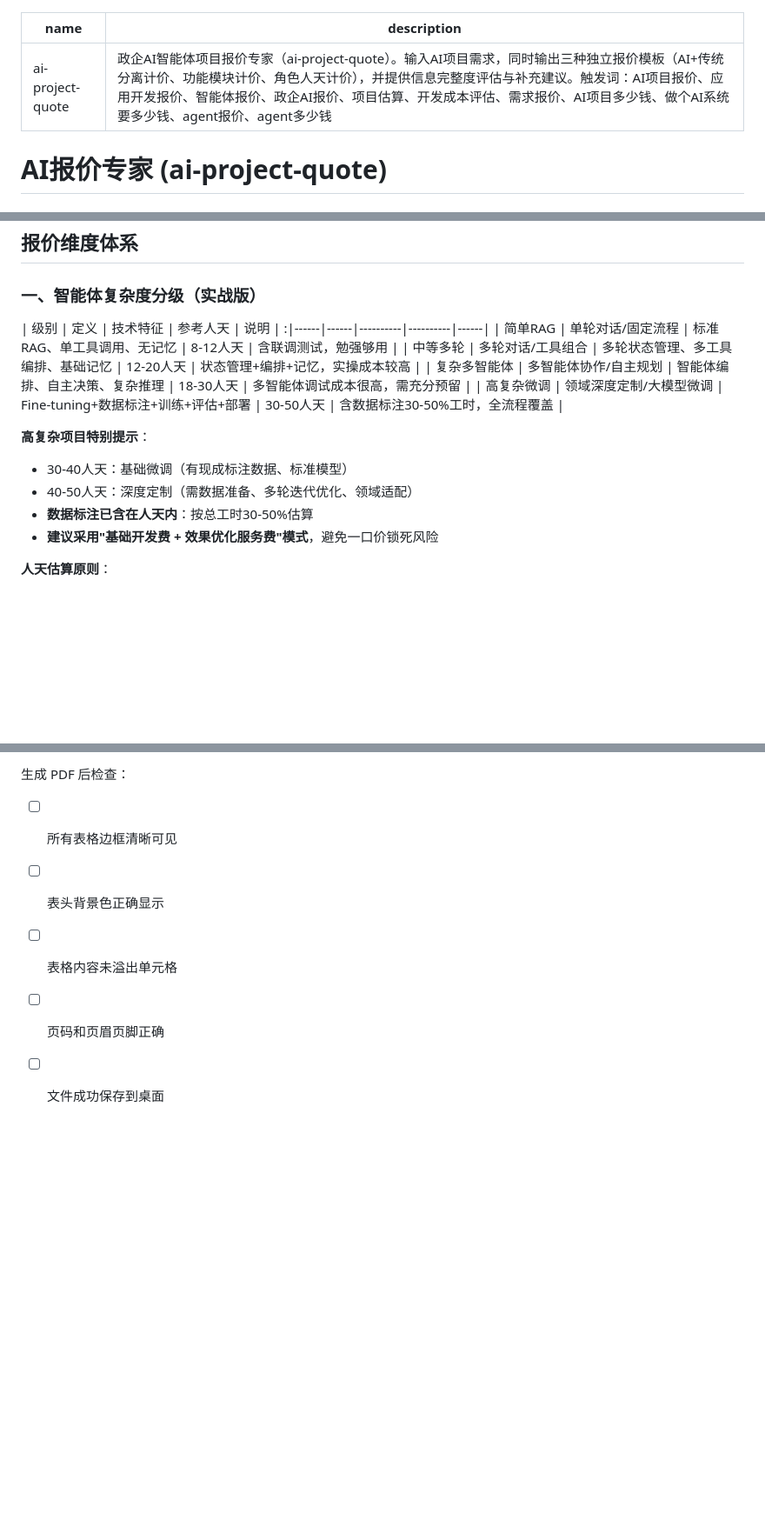
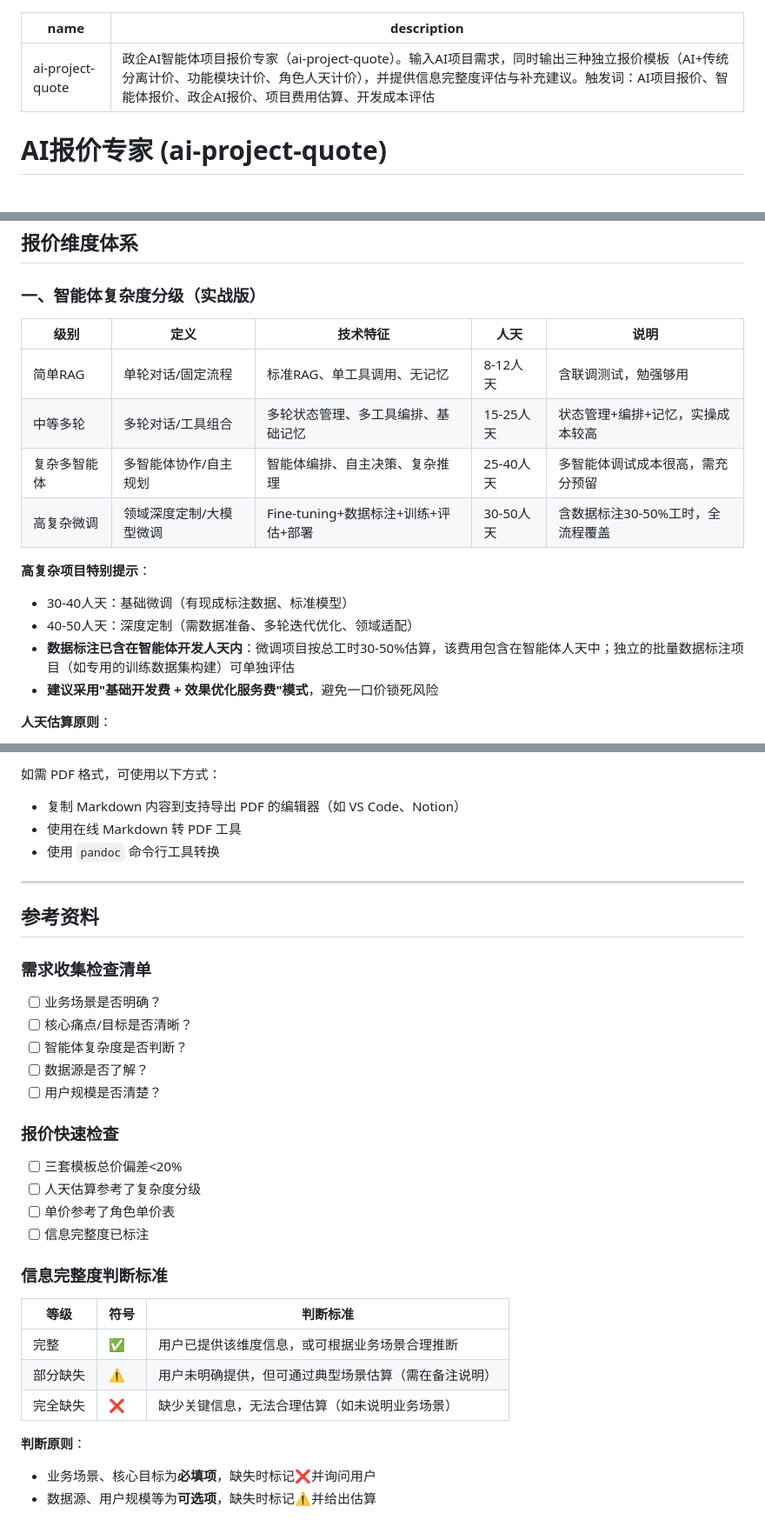
Before and after one commit to AgenticAIPlan/AgenticAISkills, a Markdown page: skills/ai-project-quote/SKILL.md, 3 parts joined by grey strips. Shown at 87% size. GitHub-like rendering; blank space fills up the shorter version.

```diff
--- a/skills/ai-project-quote/SKILL.md
+++ b/skills/ai-project-quote/SKILL.md
@@ -1,6 +1,6 @@
 ---
 name: ai-project-quote
-description: 政企AI智能体项目报价专家（ai-project-quote）。输入AI项目需求，同时输出三种独立报价模板（AI+传统分离计价、功能模块计价、角色人天计价），并提供信息完整度评估与补充建议。触发词：AI项目报价、应用开发报价、智能体报价、政企AI报价、项目估算、开发成本评估、需求报价、AI项目多少钱、做个AI系统要多少钱、agent报价、agent多少钱
+description: 政企AI智能体项目报价专家（ai-project-quote）。输入AI项目需求，同时输出三种独立报价模板（AI+传统分离计价、功能模块计价、角色人天计价），并提供信息完整度评估与补充建议。触发词：AI项目报价、智能体报价、政企AI报价、项目费用估算、开发成本评估
 ---
 
 # AI报价专家 (ai-project-quote)
@@ -25,17 +25,17 @@ description: 政企AI智能体项目报价专家（ai-project-quote）。输入A
 
 ### 一、智能体复杂度分级（实战版）
 
-| 级别 | 定义 | 技术特征 | 参考人天 | 说明 |
-:|------|------|----------|----------|------|
+| 级别 | 定义 | 技术特征 | 人天 | 说明 |
+|------|------|----------|------|------|
 | 简单RAG | 单轮对话/固定流程 | 标准RAG、单工具调用、无记忆 | 8-12人天 | 含联调测试，勉强够用 |
-| 中等多轮 | 多轮对话/工具组合 | 多轮状态管理、多工具编排、基础记忆 | 12-20人天 | 状态管理+编排+记忆，实操成本较高 |
-| 复杂多智能体 | 多智能体协作/自主规划 | 智能体编排、自主决策、复杂推理 | 18-30人天 | 多智能体调试成本很高，需充分预留 |
+| 中等多轮 | 多轮对话/工具组合 | 多轮状态管理、多工具编排、基础记忆 | 15-25人天 | 状态管理+编排+记忆，实操成本较高 |
+| 复杂多智能体 | 多智能体协作/自主规划 | 智能体编排、自主决策、复杂推理 | 25-40人天 | 多智能体调试成本很高，需充分预留 |
 | 高复杂微调 | 领域深度定制/大模型微调 | Fine-tuning+数据标注+训练+评估+部署 | 30-50人天 | 含数据标注30-50%工时，全流程覆盖 |
 
 **高复杂项目特别提示**：
 - 30-40人天：基础微调（有现成标注数据、标准模型）
 - 40-50人天：深度定制（需数据准备、多轮迭代优化、领域适配）
-- **数据标注已含在人天内**：按总工时30-50%估算
+- **数据标注已含在智能体开发人天内**：微调项目按总工时30-50%估算，该费用包含在智能体人天中；独立的批量数据标注项目（如专用的训练数据集构建）可单独评估
 - **建议采用"基础开发费 + 效果优化服务费"模式**，避免一口价锁死风险
 
 **人天估算原则**：
@@ -422,7 +458,34 @@ PDF 文档必须包含以下章节（与回复内容一致）：
 
-生成 PDF 后检查：
-- [ ] 所有表格边框清晰可见
-- [ ] 表头背景色正确显示
-- [ ] 表格内容未溢出单元格
-- [ ] 页码和页眉页脚正确
-- [ ] 文件成功保存到桌面
+如需 PDF 格式，可使用以下方式：
+- 复制 Markdown 内容到支持导出 PDF 的编辑器（如 VS Code、Notion）
+- 使用在线 Markdown 转 PDF 工具
+- 使用 `pandoc` 命令行工具转换
+
+---
+
+## 参考资料
+
+### 需求收集检查清单
+- [ ] 业务场景是否明确？
+- [ ] 核心痛点/目标是否清晰？
+- [ ] 智能体复杂度是否判断？
+- [ ] 数据源是否了解？
+- [ ] 用户规模是否清楚？
+
+### 报价快速检查
+- [ ] 三套模板总价偏差<20%
+- [ ] 人天估算参考了复杂度分级
+- [ ] 单价参考了角色单价表
+- [ ] 信息完整度已标注
+
+### 信息完整度判断标准
+
+| 等级 | 符号 | 判断标准 |
+|------|------|----------|
+| 完整 | ✅ | 用户已提供该维度信息，或可根据业务场景合理推断 |
+| 部分缺失 | ⚠️ | 用户未明确提供，但可通过典型场景估算（需在备注说明） |
+| 完全缺失 | ❌ | 缺少关键信息，无法合理估算（如未说明业务场景） |
+
+**判断原则**：
+- 业务场景、核心目标为**必填项**，缺失时标记❌并询问用户
+- 数据源、用户规模等为**可选项**，缺失时标记⚠️并给出估算
```
Also changed, not shown: other parts of skills/ai-project-quote/SKILL.md (+110 -74 lines).
